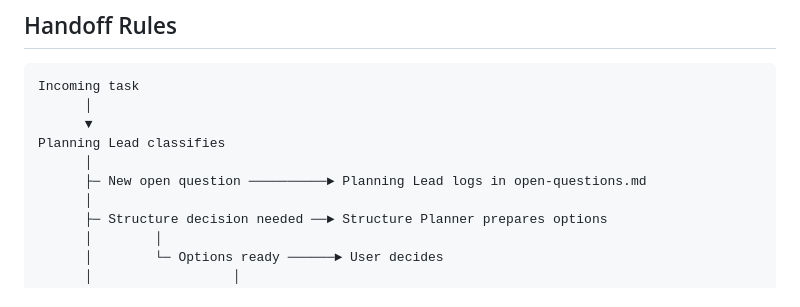
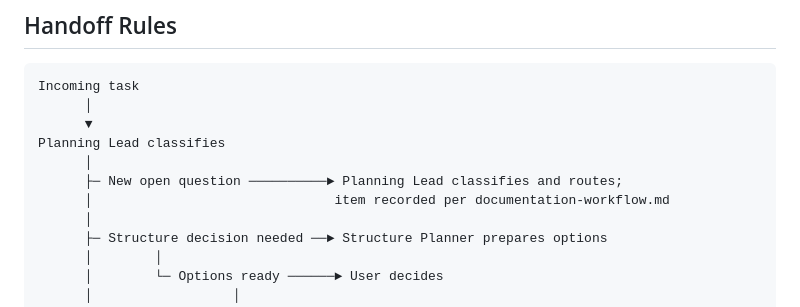
Before and after one commit to whqtker-projects/blog, a Markdown page: docs/agent-architecture.md, the part around one of its changes. Rendered like a GitHub page.

```diff
--- a/docs/agent-architecture.md
+++ b/docs/agent-architecture.md
@@ -100,7 +100,8 @@ Incoming task
       ▼
 Planning Lead classifies
       │
-      ├─ New open question ──────────► Planning Lead logs in open-questions.md
+      ├─ New open question ──────────► Planning Lead classifies and routes;
+      │                               item recorded per documentation-workflow.md
       │
       ├─ Structure decision needed ──► Structure Planner prepares options
       │        │
```
Also changed, not shown: other parts of docs/agent-architecture.md (+4 -4 lines).
